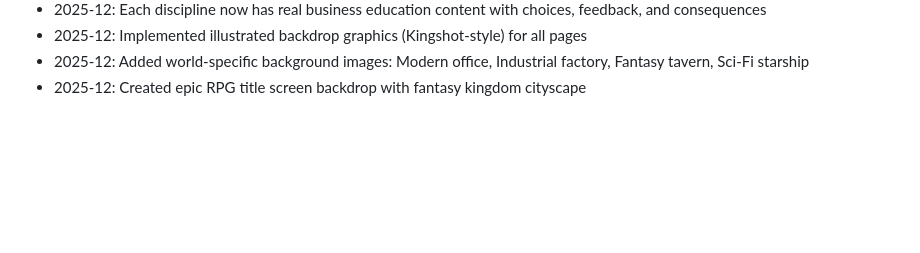
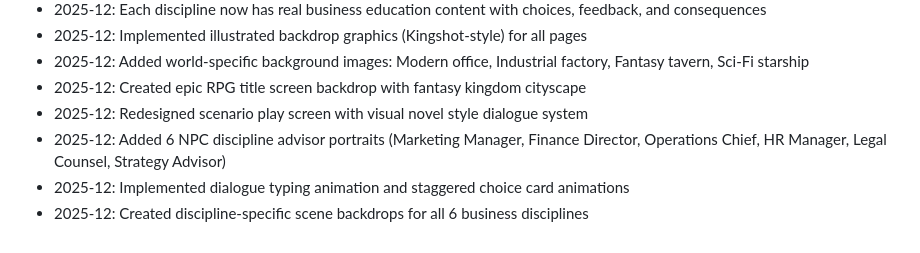
Before and after one commit to ikohnx/Tycoon-RPG, a Markdown page: replit.md, the part around the change. Drawn GitHub-style; blank space fills up the shorter version.

Commit message:
Add immersive visual dialogue system with NPC advisors to gameplay
Implement a visual novel-style dialogue system, including character portraits, animations, and themed backdrops for enhanced RPG-like storytelling.

Replit-Commit-Author: Agent
Replit-Commit-Session-Id: 4b043af2-5487-4303-a72f-b2a293276437
Replit-Commit-Checkpoint-Type: full_checkpoint
Replit-Commit-Event-Id: d49c64a2-f53f-48e6-af65-b0ba796e702b
Replit-Commit-Screenshot-Url: https://storage.googleapis.com/screenshot-production-us-central1/18ed8a21-f530-41ed-9cf7-8e99185501dc/4b043af2-5487-4303-a72f-b2a293276437/Q18ZbJ8
Replit-Helium-Checkpoint-Created: true

```diff
--- a/replit.md
+++ b/replit.md
@@ -132,3 +132,7 @@ The game runs as a web application on port 5000.
 - 2025-12: Implemented illustrated backdrop graphics (Kingshot-style) for all pages
 - 2025-12: Added world-specific background images: Modern office, Industrial factory, Fantasy tavern, Sci-Fi starship
 - 2025-12: Created epic RPG title screen backdrop with fantasy kingdom cityscape
+- 2025-12: Redesigned scenario play screen with visual novel style dialogue system
+- 2025-12: Added 6 NPC discipline advisor portraits (Marketing Manager, Finance Director, Operations Chief, HR Manager, Legal Counsel, Strategy Advisor)
+- 2025-12: Implemented dialogue typing animation and staggered choice card animations
+- 2025-12: Created discipline-specific scene backdrops for all 6 business disciplines
```
